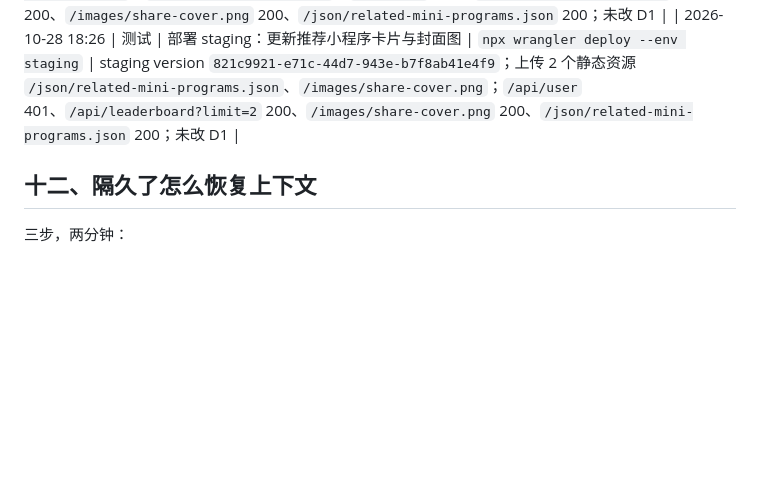
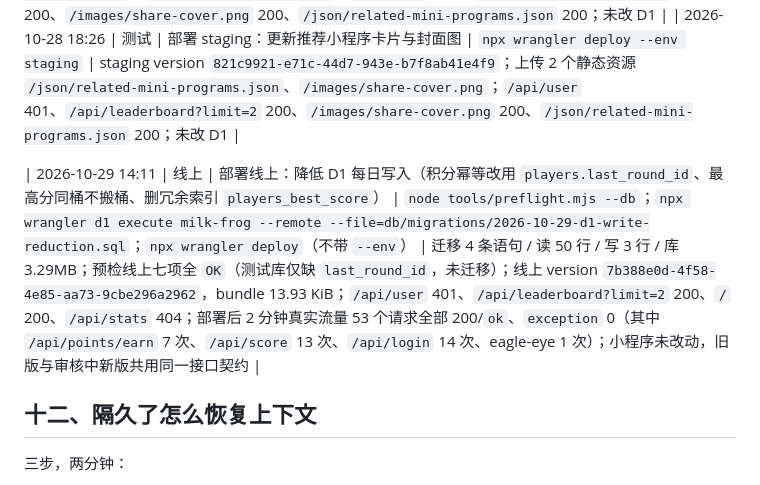
Before and after one commit to mqiu03099-dotcom/the-great-toad-color-challenge-web, a Markdown page: DEPLOY.md, the part around the change. Drawn GitHub-style; blank space fills up the shorter version.

Commit message:
docs: 记录 2026-10-29 线上 D1 写入优化发布

```diff
--- a/DEPLOY.md
+++ b/DEPLOY.md
@@ -179,6 +179,8 @@ node tools/preflight.mjs --db   # 额外只读核对线上/测试库结构（约
 | 2026-10-28 18:26 | 线上 | 部署线上：更新推荐小程序卡片与封面图 | `node tools/preflight.mjs --db`；`npx wrangler deploy`（不带 `--env`） | 预检：线上/测试库六项结构全 `OK`、无待办；提交 `08f797a` 已推送；线上 version `79f234cf-d656-4d64-b6e5-264b0e3072a6`（回退点 `180ccf0e-2e36-493c-aba0-a88d22b3ce7e`）；上传 2 个静态资源 `/json/related-mini-programs.json`、`/images/share-cover.png`；`/api/user` 401、`/api/leaderboard?limit=2` 200、`/images/share-cover.png` 200、`/json/related-mini-programs.json` 200；未改 D1 |
 | 2026-10-28 18:26 | 测试 | 部署 staging：更新推荐小程序卡片与封面图 | `npx wrangler deploy --env staging` | staging version `821c9921-e71c-44d7-943e-b7f8ab41e4f9`；上传 2 个静态资源 `/json/related-mini-programs.json`、`/images/share-cover.png`；`/api/user` 401、`/api/leaderboard?limit=2` 200、`/images/share-cover.png` 200、`/json/related-mini-programs.json` 200；未改 D1 |
 
+| 2026-10-29 14:11 | 线上 | 部署线上：降低 D1 每日写入（积分幂等改用 `players.last_round_id`、最高分同桶不搬桶、删冗余索引 `players_best_score`） | `node tools/preflight.mjs --db`；`npx wrangler d1 execute milk-frog --remote --file=db/migrations/2026-10-29-d1-write-reduction.sql`；`npx wrangler deploy`（不带 `--env`） | 迁移 4 条语句 / 读 50 行 / 写 3 行 / 库 3.29MB；预检线上七项全 `OK`（测试库仅缺 `last_round_id`，未迁移）；线上 version `7b388e0d-4f58-4e85-aa73-9cbe296a2962`，bundle 13.93 KiB；`/api/user` 401、`/api/leaderboard?limit=2` 200、`/` 200、`/api/stats` 404；部署后 2 分钟真实流量 53 个请求全部 200/`ok`、`exception` 0（其中 `/api/points/earn` 7 次、`/api/score` 13 次、`/api/login` 14 次、eagle-eye 1 次）；小程序未改动，旧版与审核中新版共用同一接口契约 |
+
 ## 十二、隔久了怎么恢复上下文
 
 三步，两分钟：
```
